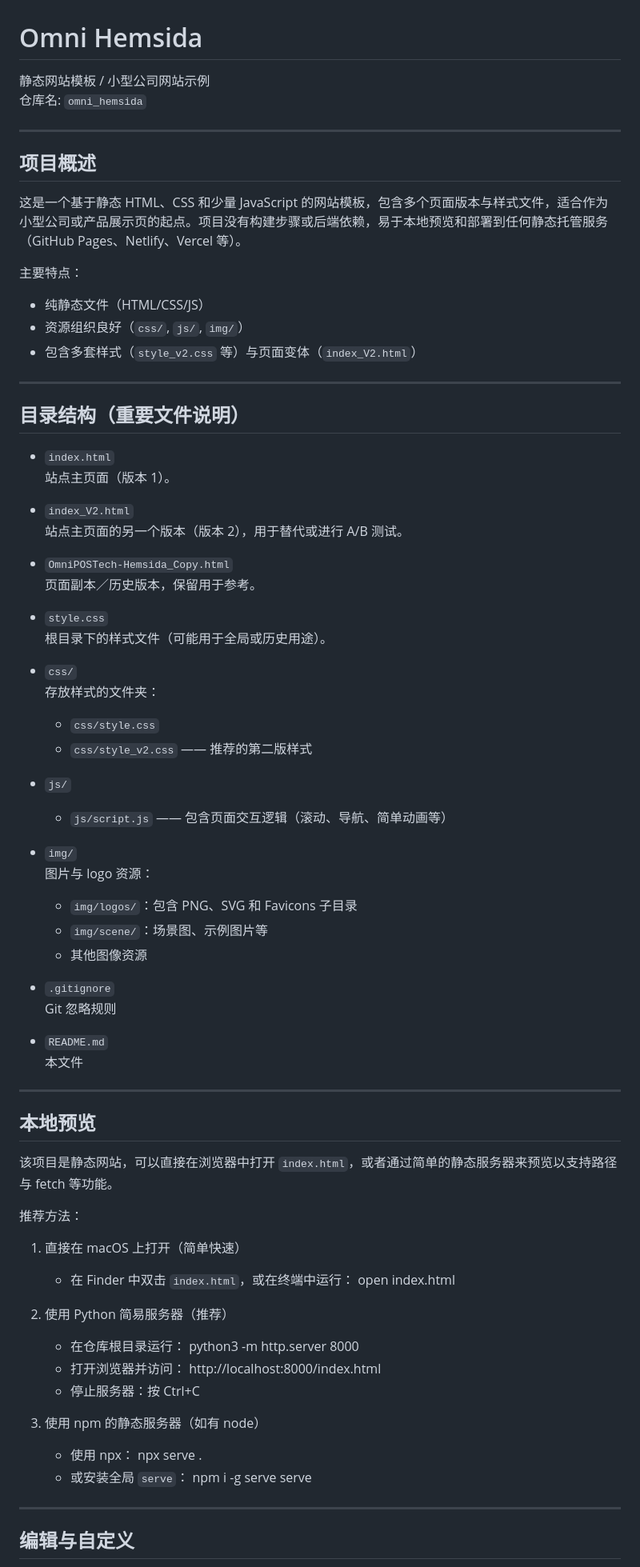
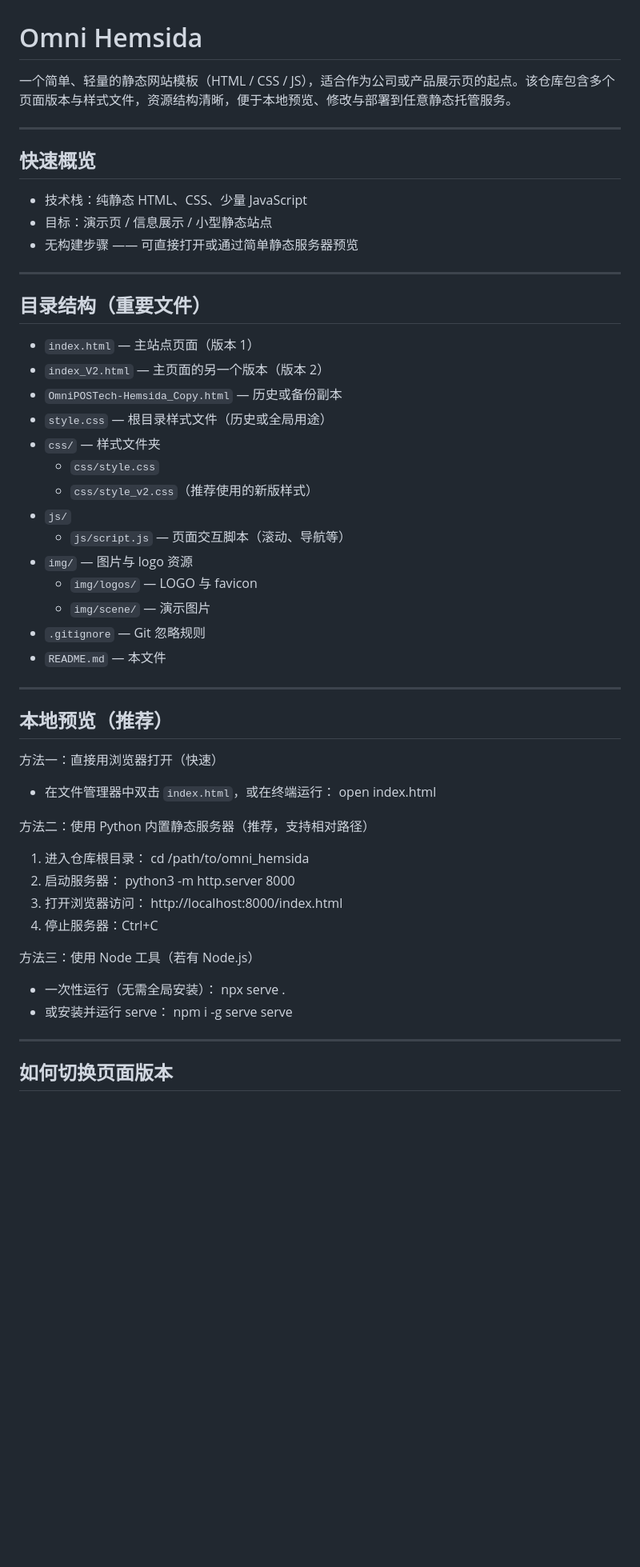
Before and after one commit to niconiconi-4k/omni_hemsida, a Markdown page: README.md, the part around one of its changes. Shown at 80% size. GitHub-like rendering; blank space fills up the shorter version.

```diff
--- a/README.md
+++ b/README.md
@@ -1,82 +1,59 @@
 # Omni Hemsida
 
-静态网站模板 / 小型公司网站示例
-仓库名: `omni_hemsida`
+一个简单、轻量的静态网站模板（HTML / CSS / JS），适合作为公司或产品展示页的起点。该仓库包含多个页面版本与样式文件，资源结构清晰，便于本地预览、修改与部署到任意静态托管服务。
 
 ---
 
-## 项目概述
+## 快速概览
 
-这是一个基于静态 HTML、CSS 和少量 JavaScript 的网站模板，包含多个页面版本与样式文件，适合作为小型公司或产品展示页的起点。项目没有构建步骤或后端依赖，易于本地预览和部署到任何静态托管服务（GitHub Pages、Netlify、Vercel 等）。
-
-主要特点：
-- 纯静态文件（HTML/CSS/JS）
-- 资源组织良好（`css/`, `js/`, `img/`）
-- 包含多套样式（`style_v2.css` 等）与页面变体（`index_V2.html`）
+- 技术栈：纯静态 HTML、CSS、少量 JavaScript
+- 目标：演示页 / 信息展示 / 小型静态站点
+- 无构建步骤 —— 可直接打开或通过简单静态服务器预览
 
 ---
 
-## 目录结构（重要文件说明）
+## 目录结构（重要文件）
 
-- `index.html`
-  站点主页面（版本 1）。
-
-- `index_V2.html`
-  站点主页面的另一个版本（版本 2），用于替代或进行 A/B 测试。
-
-- `OmniPOSTech-Hemsida_Copy.html`
-  页面副本／历史版本，保留用于参考。
-
-- `style.css`
-  根目录下的样式文件（可能用于全局或历史用途）。
-
-- `css/`
-  存放样式的文件夹：
+- `index.html` — 主站点页面（版本 1）
+- `index_V2.html` — 主页面的另一个版本（版本 2）
+- `OmniPOSTech-Hemsida_Copy.html` — 历史或备份副本
+- `style.css` — 根目录样式文件（历史或全局用途）
+- `css/` — 样式文件夹
   - `css/style.css`
-  - `css/style_v2.css` —— 推荐的第二版样式
-
+  - `css/style_v2.css`（推荐使用的新版样式）
 - `js/`
-  - `js/script.js` —— 包含页面交互逻辑（滚动、导航、简单动画等）
-
-- `img/`
-  图片与 logo 资源：
-  - `img/logos/`：包含 PNG、SVG 和 Favicons 子目录
-  - `img/scene/`：场景图、示例图片等
-  - 其他图像资源
-
-- `.gitignore`
-  Git 忽略规则
-
-- `README.md`
-  本文件
+  - `js/script.js` — 页面交互脚本（滚动、导航等）
+- `img/` — 图片与 logo 资源
+  - `img/logos/` — LOGO 与 favicon
+  - `img/scene/` — 演示图片
+- `.gitignore` — Git 忽略规则
+- `README.md` — 本文件
 
 ---
 
-## 本地预览
+## 本地预览（推荐）
 
-该项目是静态网站，可以直接在浏览器中打开 `index.html`，或者通过简单的静态服务器来预览以支持路径与 fetch 等功能。
+方法一：直接用浏览器打开（快速）
+- 在文件管理器中双击 `index.html`，或在终端运行：
+  open index.html
 
-推荐方法：
+方法二：使用 Python 内置静态服务器（推荐，支持相对路径）
+1. 进入仓库根目录：
+   cd /path/to/omni_hemsida
+2. 启动服务器：
+   python3 -m http.server 8000
+3. 打开浏览器访问：
+   http://localhost:8000/index.html
+4. 停止服务器：Ctrl+C
 
-1. 直接在 macOS 上打开（简单快速）
-   - 在 Finder 中双击 `index.html`，或在终端中运行：
-     open index.html
-
-2. 使用 Python 简易服务器（推荐）
-   - 在仓库根目录运行：
-     python3 -m http.server 8000
-   - 打开浏览器并访问：
-     http://localhost:8000/index.html
-   - 停止服务器：按 Ctrl+C
-
-3. 使用 npm 的静态服务器（如有 node）
-   - 使用 npx：
-     npx serve .
-   - 或安装全局 `serve`：
-     npm i -g serve
-     serve
+方法三：使用 Node 工具（若有 Node.js）
+- 一次性运行（无需全局安装）：
+  npx serve .
+- 或安装并运行 serve：
+  npm i -g serve
+  serve
 
 ---
 
-## 编辑与自定义
+## 如何切换页面版本
 
```
Also changed, not shown: other parts of README.md (+43 -53 lines).
